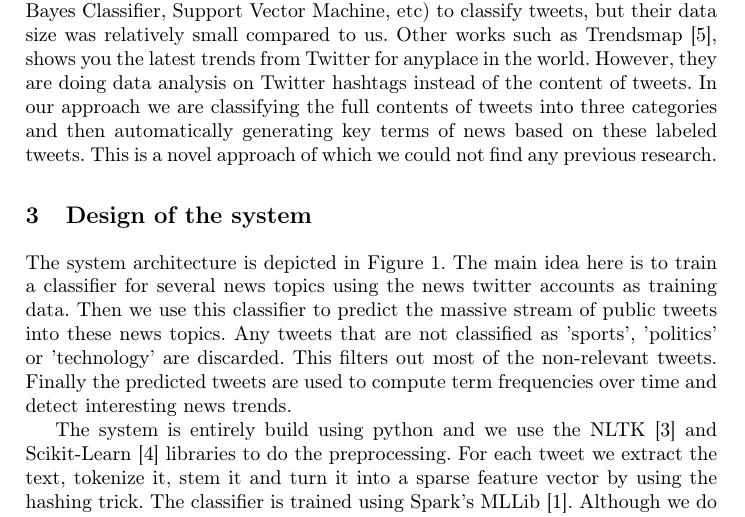
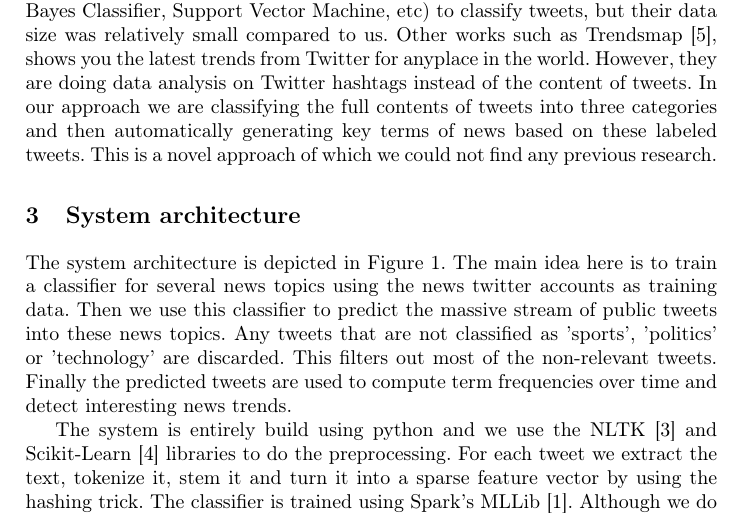
Before and after one commit to alialavia/bigdata, a LaTeX paper (report/milestone4/interimreport.tex): part of page 2 of 5, cut so that both start at the same text. Compiled offline with pdfLaTeX.

Commit message:
Changed system design to system architecture

```diff
--- a/report/milestone4/interimreport.tex
+++ b/report/milestone4/interimreport.tex
@@ -63,7 +63,7 @@ There is not much traditional techniques that can be used for realizing such sys
 \section{Contribution}
 Current approaches to generate news based on Twitter focus on personal data for the most part. A system called "the tweeted times" is the closest thing we could find to our idea. It generates a news-paper type overview of your personal twitter account. This personalized approach however does not attempt to extract interesting news topics from the large twitter data stream. In our approach we first classify all available tweets and then perform time-series analysis on the results. A few works \cite{Go_Bhayani_Huang_2009,twitter-classifier} applied different machine learning methods (Naive Bayes Classifier, Support Vector Machine, etc) to classify tweets, but their data size was relatively small compared to us. Other works such as Trendsmap \cite{Trendmap}, shows you the latest trends from Twitter for anyplace in the world. However, they are doing data analysis on Twitter hashtags instead of the content of tweets. In our approach we are classifying the full contents of tweets into three categories and then automatically generating key terms of news based on these labeled tweets. This is a novel approach of which we could not find any previous research.
 
-\section{Design of the system}
+\section{System architecture}
 The system architecture is depicted in Figure \ref{fig:architecture}. The main idea here is to train a classifier for several news topics using the news twitter accounts as training data. Then we use this classifier to predict the massive stream of public tweets into these news topics. Any tweets that are not classified as 'sports', 'politics' or 'technology' are discarded. This filters out most of the non-relevant tweets. Finally the predicted tweets are used to compute term frequencies over time and detect interesting news trends.
 
 \begin{figure}
```
